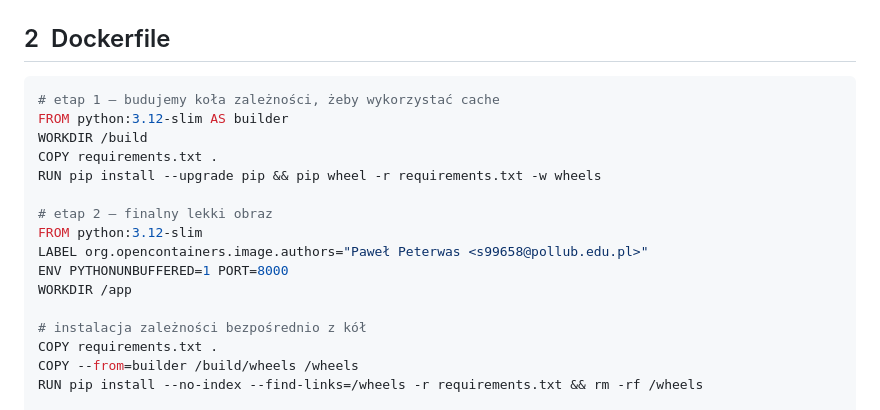
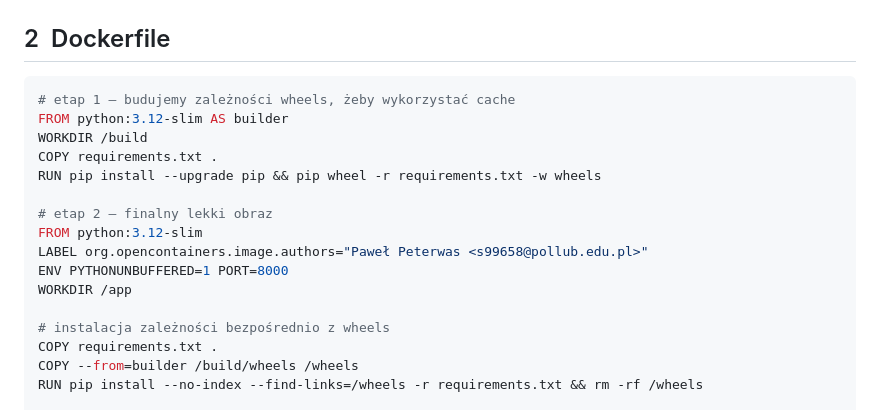
Before and after one commit to Pawlox62/pogodynka, a Markdown page: README.md, the part around the change. GitHub-like rendering.

````diff
--- a/README.md
+++ b/README.md
@@ -118,7 +118,7 @@ async def show(request: Request, country: str = Form(...), city: str = Form(...)
 ## 2  Dockerfile
 
 ```dockerfile
-# etap 1 — budujemy koła zależności, żeby wykorzystać cache
+# etap 1 — budujemy zależności wheels, żeby wykorzystać cache
 FROM python:3.12-slim AS builder
 WORKDIR /build
 COPY requirements.txt .
@@ -130,7 +130,7 @@ LABEL org.opencontainers.image.authors="Paweł Peterwas <s99658@pollub.edu.pl>"
 ENV PYTHONUNBUFFERED=1 PORT=8000
 WORKDIR /app
 
-# instalacja zależności bezpośrednio z kół
+# instalacja zależności bezpośrednio z wheels
 COPY requirements.txt .
 COPY --from=builder /build/wheels /wheels
 RUN pip install --no-index --find-links=/wheels -r requirements.txt && rm -rf /wheels
````
